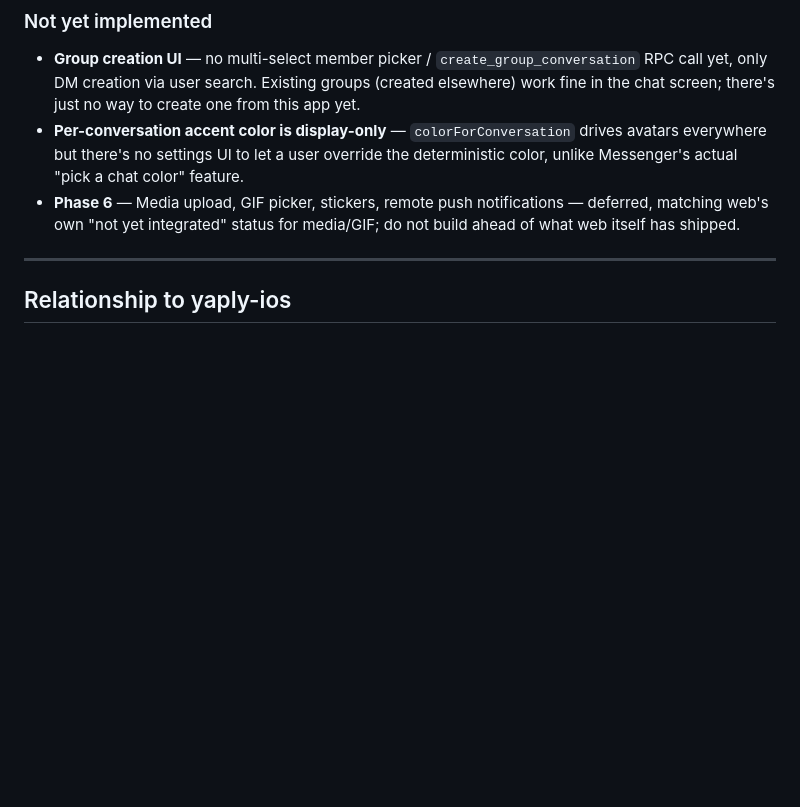
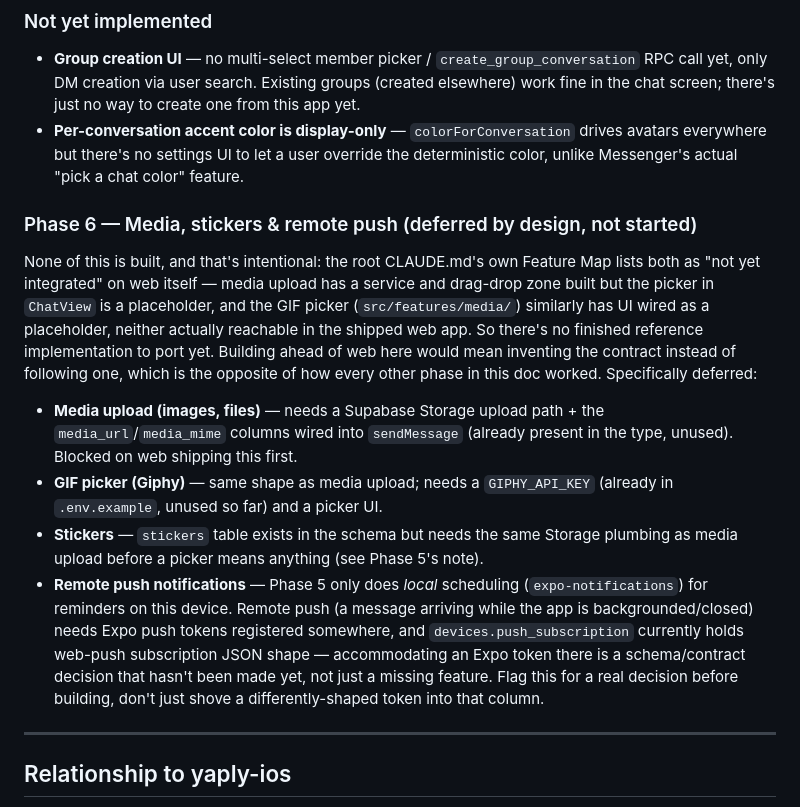
Before and after one commit to WahidKamruddin/yaply-native, a Markdown page: CLAUDE.md, the part around the change. GitHub-like rendering; blank space fills up the shorter version.

Commit message:
docs: document Phase 6 (media, stickers, remote push) as deferred by design
No code in this commit — per the implementation plan, Phase 6 carries web's
own "not yet integrated" status for media upload and the GIF picker forward
into yaply-native rather than inventing a contract web hasn't shipped yet.
Also flags that devices.push_subscription's current web-push JSON shape is a
schema decision that needs to be made deliberately before remote push can be
added, not just a missing feature to bolt on.

```diff
--- a/CLAUDE.md
+++ b/CLAUDE.md
@@ -308,7 +308,15 @@ Full feature parity with the deprecated iOS app is the goal, phased as:
 
 - **Group creation UI** — no multi-select member picker / `create_group_conversation` RPC call yet, only DM creation via user search. Existing groups (created elsewhere) work fine in the chat screen; there's just no way to create one from this app yet.
 - **Per-conversation accent color is display-only** — `colorForConversation` drives avatars everywhere but there's no settings UI to let a user override the deterministic color, unlike Messenger's actual "pick a chat color" feature.
-- **Phase 6** — Media upload, GIF picker, stickers, remote push notifications — deferred, matching web's own "not yet integrated" status for media/GIF; do not build ahead of what web itself has shipped.
+
+### Phase 6 — Media, stickers & remote push (deferred by design, not started)
+
+None of this is built, and that's intentional: the root CLAUDE.md's own Feature Map lists both as "not yet integrated" on web itself — media upload has a service and drag-drop zone built but the picker in `ChatView` is a placeholder, and the GIF picker (`src/features/media/`) similarly has UI wired as a placeholder, neither actually reachable in the shipped web app. So there's no finished reference implementation to port yet. Building ahead of web here would mean inventing the contract instead of following one, which is the opposite of how every other phase in this doc worked. Specifically deferred:
+
+- **Media upload (images, files)** — needs a Supabase Storage upload path + the `media_url`/`media_mime` columns wired into `sendMessage` (already present in the type, unused). Blocked on web shipping this first.
+- **GIF picker (Giphy)** — same shape as media upload; needs a `GIPHY_API_KEY` (already in `.env.example`, unused so far) and a picker UI.
+- **Stickers** — `stickers` table exists in the schema but needs the same Storage plumbing as media upload before a picker means anything (see Phase 5's note).
+- **Remote push notifications** — Phase 5 only does *local* scheduling (`expo-notifications`) for reminders on this device. Remote push (a message arriving while the app is backgrounded/closed) needs Expo push tokens registered somewhere, and `devices.push_subscription` currently holds web-push subscription JSON shape — accommodating an Expo token there is a schema/contract decision that hasn't been made yet, not just a missing feature. Flag this for a real decision before building, don't just shove a differently-shaped token into that column.
 
 ---
 
```
